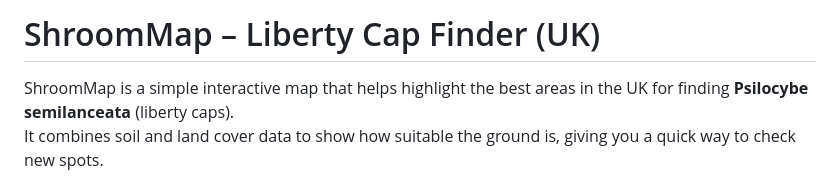
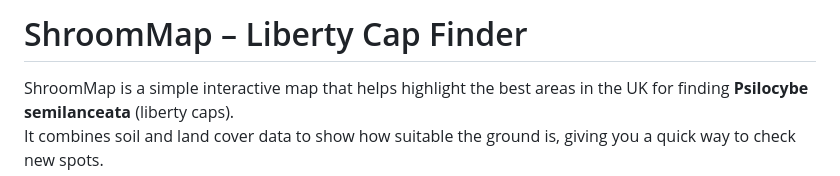
Before and after one commit to Wayner84/ShroomMap, a Markdown page: README.md, the part around the change. Drawn GitHub-style.

```diff
--- a/README.md
+++ b/README.md
@@ -1,4 +1,4 @@
-# ShroomMap – Liberty Cap Finder (UK)
+# ShroomMap – Liberty Cap Finder
 
 ShroomMap is a simple interactive map that helps highlight the best areas in the UK for finding **Psilocybe semilanceata** (liberty caps).
 It combines soil and land cover data to show how suitable the ground is, giving you a quick way to check new spots.
```
